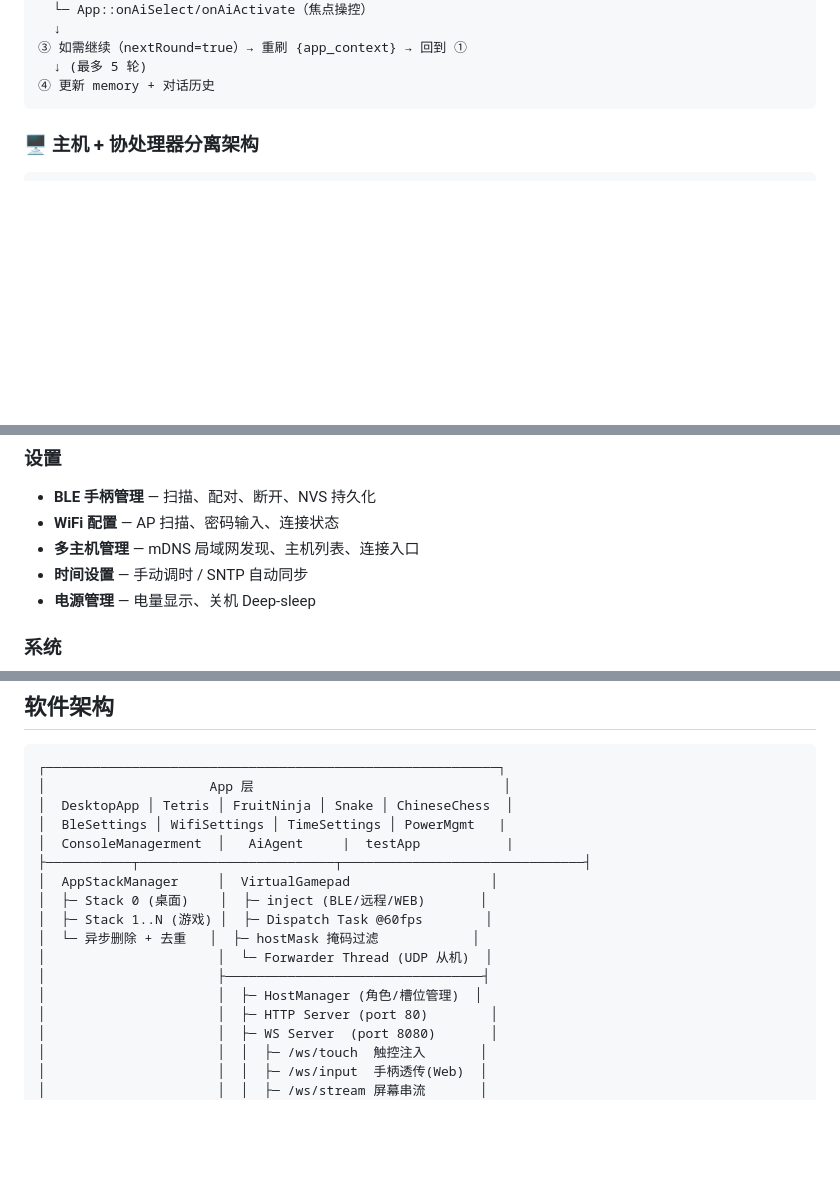
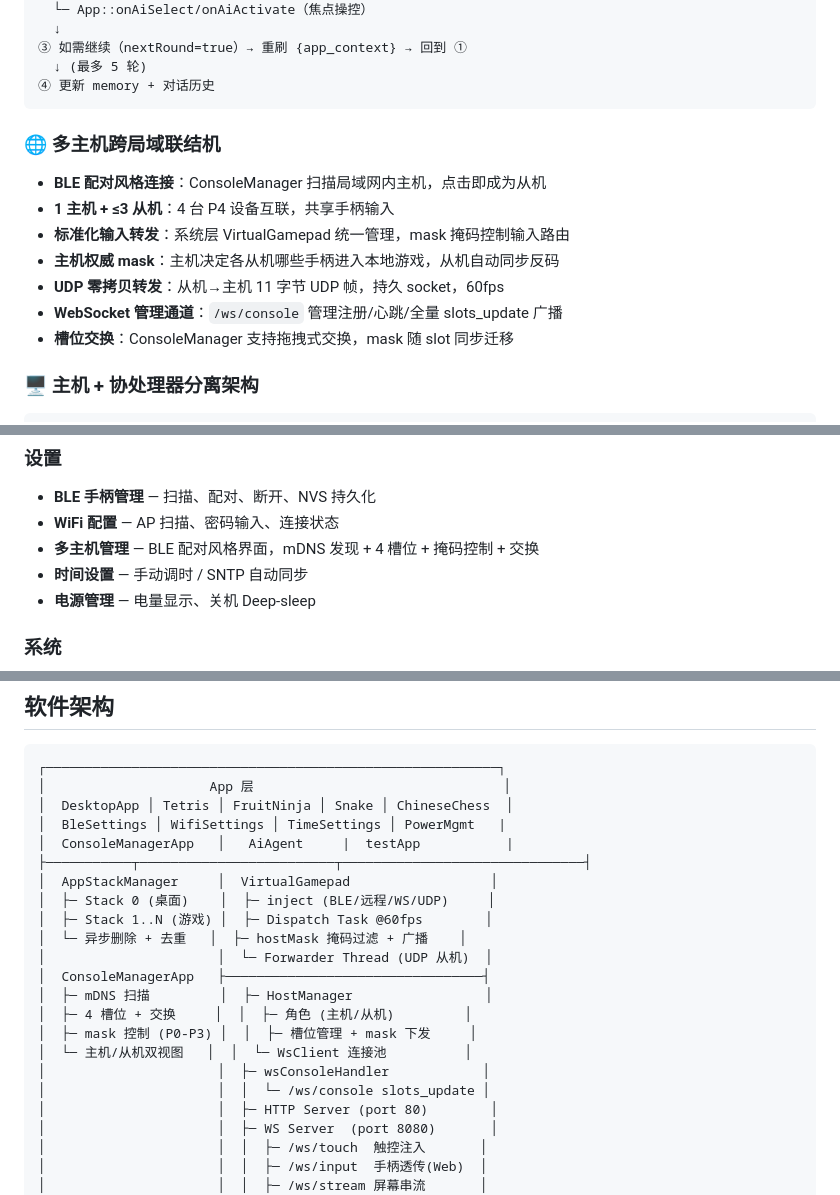
Before and after one commit to loouwiit/The-Defect, a Markdown page: readme.md, 3 parts joined by grey strips. GitHub-like rendering; blank space fills up the shorter version.

````diff
--- a/readme.md
+++ b/readme.md
@@ -44,6 +44,16 @@ ESP32-P4 驱动的多人游戏主机 + ESP32-C6 无线手柄。面向局域网
   ↓ (最多 5 轮)
 ④ 更新 memory + 对话历史
 ```
+
+### 🌐 多主机跨局域联结机
+
+- **BLE 配对风格连接**：ConsoleManager 扫描局域网内主机，点击即成为从机
+- **1 主机 + ≤3 从机**：4 台 P4 设备互联，共享手柄输入
+- **标准化输入转发**：系统层 VirtualGamepad 统一管理，mask 掩码控制输入路由
+- **主机权威 mask**：主机决定各从机哪些手柄进入本地游戏，从机自动同步反码
+- **UDP 零拷贝转发**：从机→主机 11 字节 UDP 帧，持久 socket，60fps
+- **WebSocket 管理通道**：`/ws/console` 管理注册/心跳/全量 slots_update 广播
+- **槽位交换**：ConsoleManager 支持拖拽式交换，mask 随 slot 同步迁移
 
 ### 🖥️ 主机 + 协处理器分离架构
 
@@ -114,7 +124,7 @@ ESP32-C6 (协处理器)
 ### 设置
 - **BLE 手柄管理** — 扫描、配对、断开、NVS 持久化
 - **WiFi 配置** — AP 扫描、密码输入、连接状态
-- **多主机管理** — mDNS 局域网发现、主机列表、连接入口
+- **多主机管理** — BLE 配对风格界面，mDNS 发现 + 4 槽位 + 掩码控制 + 交换
 - **时间设置** — 手动调时 / SNTP 自动同步
 - **电源管理** — 电量显示、关机 Deep-sleep
 
@@ -136,15 +146,20 @@ ESP32-C6 (协处理器)
 │                     App 层                                │
 │  DesktopApp │ Tetris │ FruitNinja │ Snake │ ChineseChess  │
 │  BleSettings │ WifiSettings │ TimeSettings │ PowerMgmt   |
-│  ConsoleManagerment  │   AiAgent     |  testApp           |
+│  ConsoleManagerApp   │   AiAgent     |  testApp           |
 ├───────────┬─────────────────────────┬───────────────────────────────┤
 │  AppStackManager     │  VirtualGamepad                  │
-│  ├─ Stack 0 (桌面)    │  ├─ inject (BLE/远程/WEB)       │
+│  ├─ Stack 0 (桌面)    │  ├─ inject (BLE/远程/WS/UDP)     │
 │  ├─ Stack 1..N (游戏) │  ├─ Dispatch Task @60fps        │
-│  └─ 异步删除 + 去重   │  ├─ hostMask 掩码过滤            │
+│  └─ 异步删除 + 去重   │  ├─ hostMask 掩码过滤 + 广播    │
 │                      │  └─ Forwarder Thread (UDP 从机)  │
-│                      ├─────────────────────────────────┤
-│                      │  ├─ HostManager (角色/槽位管理)  │
+│  ConsoleManagerApp   ├─────────────────────────────────┤
+│  ├─ mDNS 扫描         │  ├─ HostManager                 │
+│  ├─ 4 槽位 + 交换     │  │  ├─ 角色 (主机/从机)         │
+│  ├─ mask 控制 (P0-P3) │  │  ├─ 槽位管理 + mask 下发     │
+│  └─ 主机/从机双视图   │  │  └─ WsClient 连接池          │
+│                      │  ├─ wsConsoleHandler            │
+│                      │  │  └─ /ws/console slots_update │
 │                      │  ├─ HTTP Server (port 80)        │
 │                      │  ├─ WS Server  (port 8080)       │
 │                      │  │  ├─ /ws/touch  触控注入       │
````
Also changed, not shown: other parts of readme.md (+1 -1 lines), AGENTS.md (+76 -23 lines).
